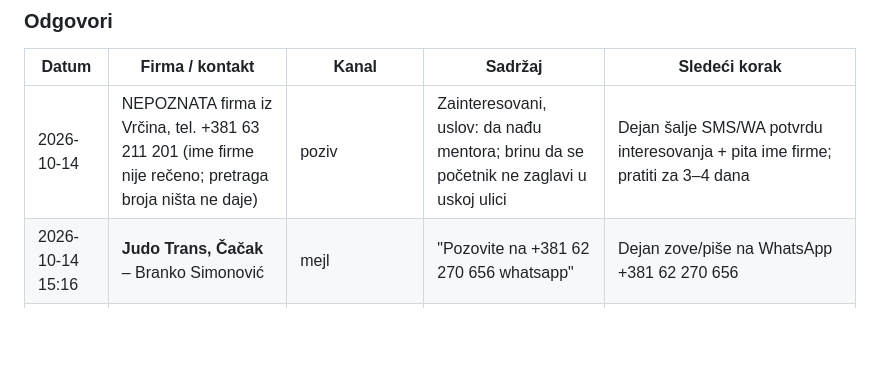
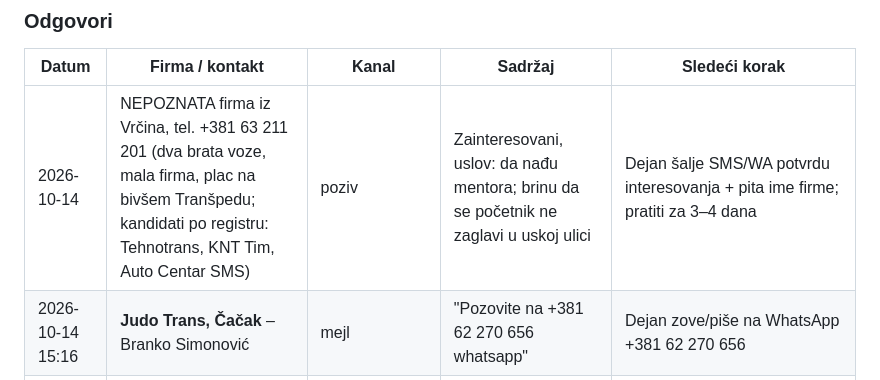
Before and after one commit to filing73/dejan, a Markdown page: posao-CE-vozac/IZVESTAJ_CE_vozac_Srbija_2026-10-14.md, the part around the change. Rendered like a GitHub page; blank space fills up the shorter version.

Commit message:
Vrčin: dopuna podataka
Co-Authored-By: Claude Fable 5.1 <noreply@anthropic.com>
Claude-Session: https://claude.ai/code/session_012DSRSFrauBBr2T1rXJgKAc

```diff
--- a/posao-CE-vozac/IZVESTAJ_CE_vozac_Srbija_2026-10-14.md
+++ b/posao-CE-vozac/IZVESTAJ_CE_vozac_Srbija_2026-10-14.md
@@ -164,6 +164,6 @@ Ukupno poslato: 22 firme. Bez mejla (samo telefon): Tehnošped, Beslać, Grmeč,
 ### Odgovori
 | Datum | Firma / kontakt | Kanal | Sadržaj | Sledeći korak |
 |---|---|---|---|---|
-| 2026-10-14 | NEPOZNATA firma iz Vrčina, tel. +381 63 211 201 (ime firme nije rečeno; pretraga broja ništa ne daje) | poziv | Zainteresovani, uslov: da nađu mentora; brinu da se početnik ne zaglavi u uskoj ulici | Dejan šalje SMS/WA potvrdu interesovanja + pita ime firme; pratiti za 3–4 dana |
+| 2026-10-14 | NEPOZNATA firma iz Vrčina, tel. +381 63 211 201 (dva brata voze, mala firma, plac na bivšem Tranšpedu; kandidati po registru: Tehnotrans, KNT Tim, Auto Centar SMS) | poziv | Zainteresovani, uslov: da nađu mentora; brinu da se početnik ne zaglavi u uskoj ulici | Dejan šalje SMS/WA potvrdu interesovanja + pita ime firme; pratiti za 3–4 dana |
 | 2026-10-14 15:16 | **Judo Trans, Čačak** – Branko Simonović | mejl | "Pozovite na +381 62 270 656 whatsapp" | Dejan zove/piše na WhatsApp +381 62 270 656 |
 | 2026-10-14 | Sentatrans | bounce (domen sentatrans.rs ne postoji) | — | ponovo poslato na sentatransdoo@gmail.com |
```
